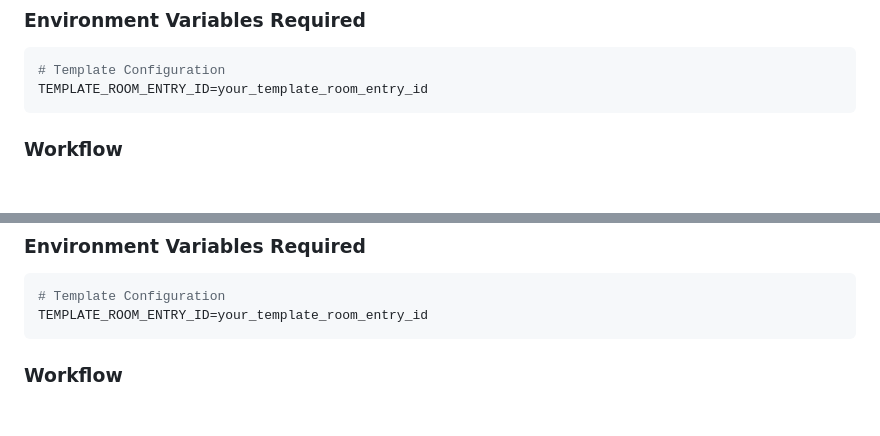
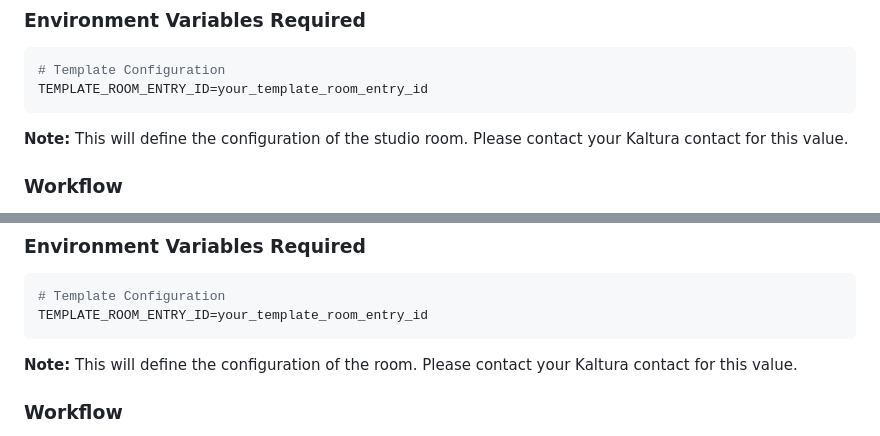
Before and after one commit to kaltura/kaf-diy-standalone-demo, a Markdown page: README.md, 2 parts joined by grey strips. Drawn GitHub-style; blank space fills up the shorter version.

Commit message:
updated explaination of template room

````diff
--- a/README.md
+++ b/README.md
@@ -96,6 +96,8 @@ Create interactive DIY (Do-It-Yourself) live sessions that combine Studio (room)
 TEMPLATE_ROOM_ENTRY_ID=your_template_room_entry_id
 ```
 
+**Note:** This will define the configuration of the studio room. Please contact your Kaltura contact for this value.
+
 ### Workflow
 1. **Create Room with Live Entry**: Generates both room and live stream entry
 2. **Session Generation**: Create secure sessions for Studio or Player modes
@@ -166,6 +168,8 @@ Create pure interactive rooms for collaborative sessions based on web-rtc
 # Template Configuration
 TEMPLATE_ROOM_ENTRY_ID=your_template_room_entry_id
 ```
+
+**Note:** This will define the configuration of the room. Please contact your Kaltura contact for this value.
 
 ### Workflow
 1. **Create Room**: Generates only an interactive room
````
